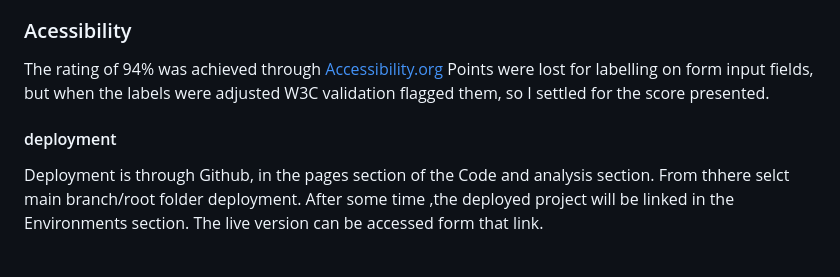
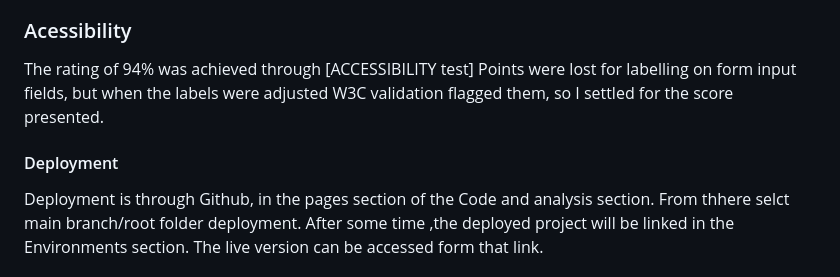
Before and after one commit to EMHMoloney/Trampoline-Buyer-Guide, a Markdown page: README.md, the part around the change. Drawn GitHub-style.

Commit message:
Removed missing link from readme.md

```diff
--- a/README.md
+++ b/README.md
@@ -29,10 +29,11 @@ Colors were chosen for high contrast rating and to define the sections of the si
 
 ### Acessibility
 
-The rating of 94% was achieved through [Accessibility.org](accessibility-validation.png)
+The rating of 94% was achieved through [ACCESSIBILITY test]
 Points were lost for labelling on form input fields, but when the labels were adjusted W3C validation flagged them, so I settled for the score presented.
 
-#### deployment
+#### Deployment
+
 Deployment is through Github, in the pages section of the Code and analysis section. From thhere selct main branch/root folder deployment.
 After some time ,the deployed project will be linked in the Environments section. The live version can be accessed form that link.
 
```
